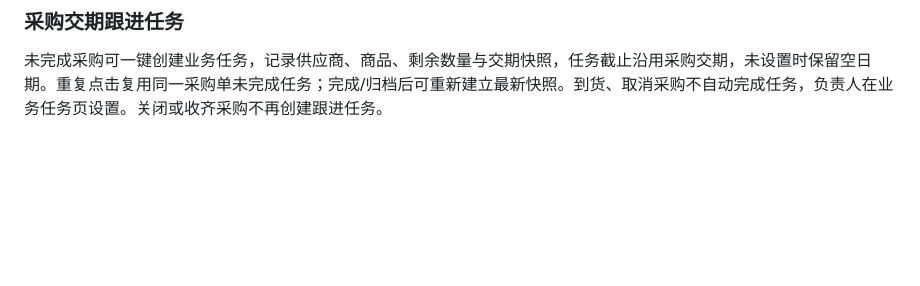
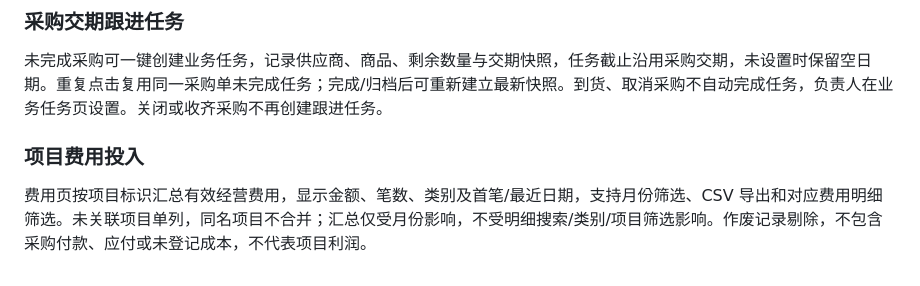
Before and after one commit to Zzianaaa/datalens, a Markdown page: README.md, the part around the change. Rendered like a GitHub page; blank space fills up the shorter version.

Commit message:
Summarize operating expenses by project identity: README.md

```diff
--- a/README.md
+++ b/README.md
@@ -219,3 +219,7 @@ pnpm test
 ### 采购交期跟进任务
 
 未完成采购可一键创建业务任务，记录供应商、商品、剩余数量与交期快照，任务截止沿用采购交期，未设置时保留空日期。重复点击复用同一采购单未完成任务；完成/归档后可重新建立最新快照。到货、取消采购不自动完成任务，负责人在业务任务页设置。关闭或收齐采购不再创建跟进任务。
+
+### 项目费用投入
+
+费用页按项目标识汇总有效经营费用，显示金额、笔数、类别及首笔/最近日期，支持月份筛选、CSV 导出和对应费用明细筛选。未关联项目单列，同名项目不合并；汇总仅受月份影响，不受明细搜索/类别/项目筛选影响。作废记录剔除，不包含采购付款、应付或未登记成本，不代表项目利润。
```
